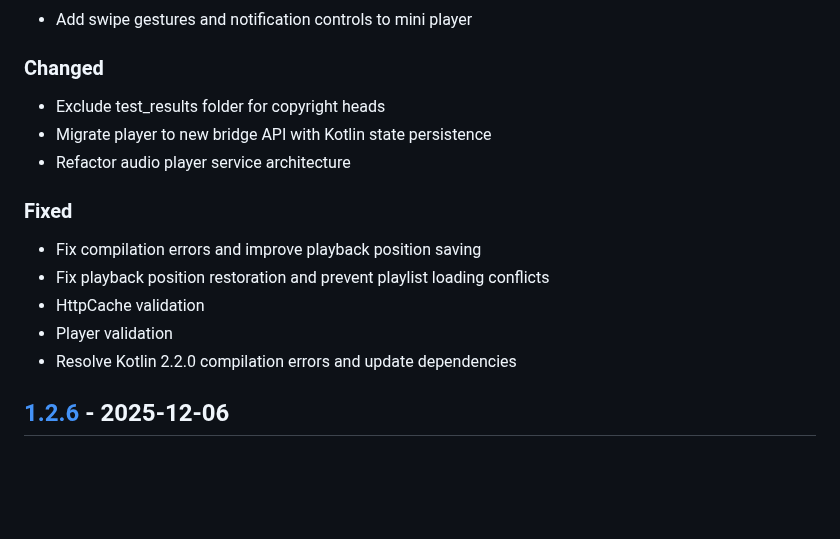
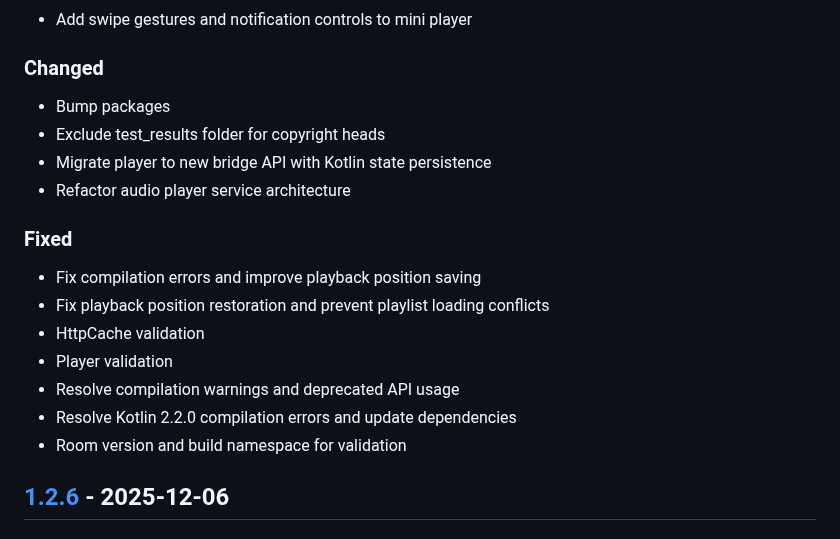
Before and after one commit to Gosayram/jabook, a Markdown page: CHANGELOG.md, the part around the change. Drawn GitHub-style; blank space fills up the shorter version.

Commit message:
[UPD] - bump CHANGELOG;
Signed-off-by: Abdurakhman R. <joha.shadibekov@gmail.com>

```diff
--- a/CHANGELOG.md
+++ b/CHANGELOG.md
@@ -20,6 +20,7 @@ and this project adheres to [Semantic Versioning](https://semver.org/spec/v2.0.0
 - Add swipe gestures and notification controls to mini player
 
 ### Changed
+- Bump packages
 - Exclude test_results folder for copyright heads
 - Migrate player to new bridge API with Kotlin state persistence
 - Refactor audio player service architecture
@@ -29,7 +30,9 @@ and this project adheres to [Semantic Versioning](https://semver.org/spec/v2.0.0
 - Fix playback position restoration and prevent playlist loading conflicts
 - HttpCache validation
 - Player validation
+- Resolve compilation warnings and deprecated API usage
 - Resolve Kotlin 2.2.0 compilation errors and update dependencies
+- Room version and build namespace for validation
 
 ## [1.2.6] - 2025-12-06
 
```
